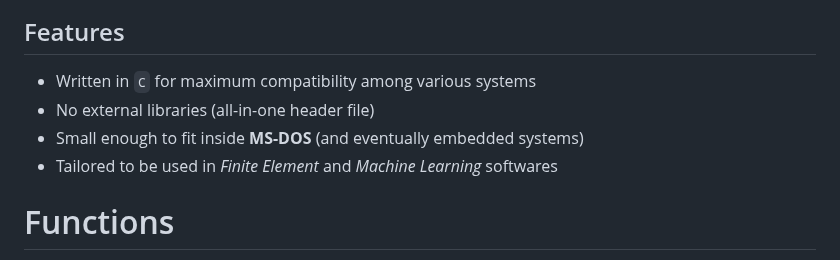
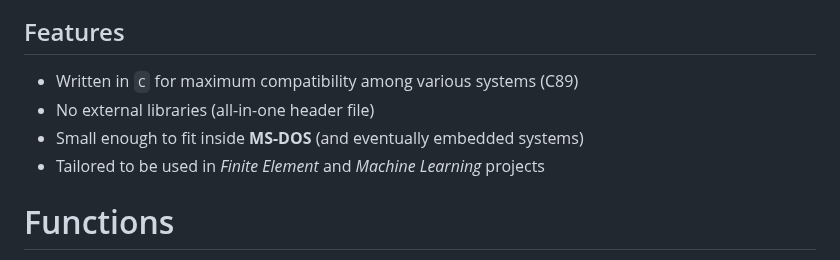
Before and after one commit to mrc-tech/SLAP, a Markdown page: README.md, the part around the change. Rendered like a GitHub page.

```diff
--- a/README.md
+++ b/README.md
@@ -3,10 +3,10 @@ Simple Linear Algebra Package (SLAP) -->
 ![cover](doc/cover.png)
 
 ## Features
-- Written in `C` for maximum compatibility among various systems
+- Written in `C` for maximum compatibility among various systems (C89)
 - No external libraries (all-in-one header file)
 - Small enough to fit inside **MS-DOS** (and eventually embedded systems)
-- Tailored to be used in *Finite Element* and *Machine Learning* softwares
+- Tailored to be used in *Finite Element* and *Machine Learning* projects
 
 
 # Functions
```
